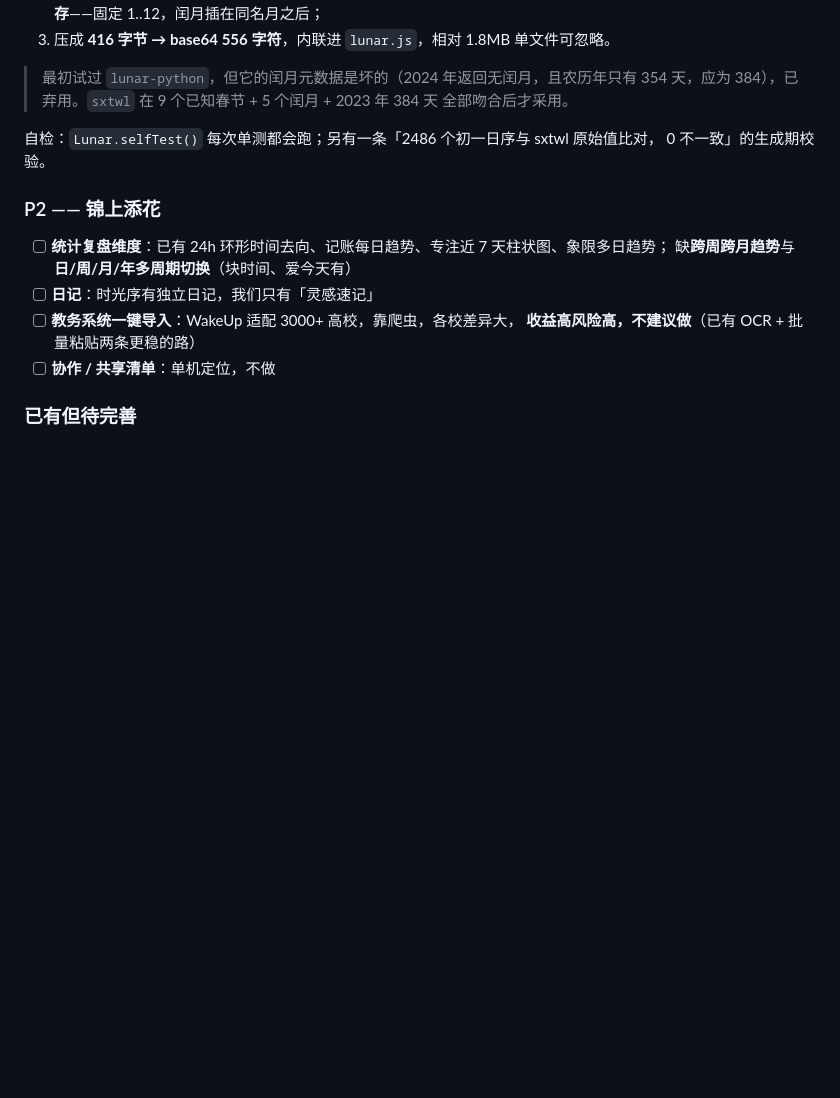
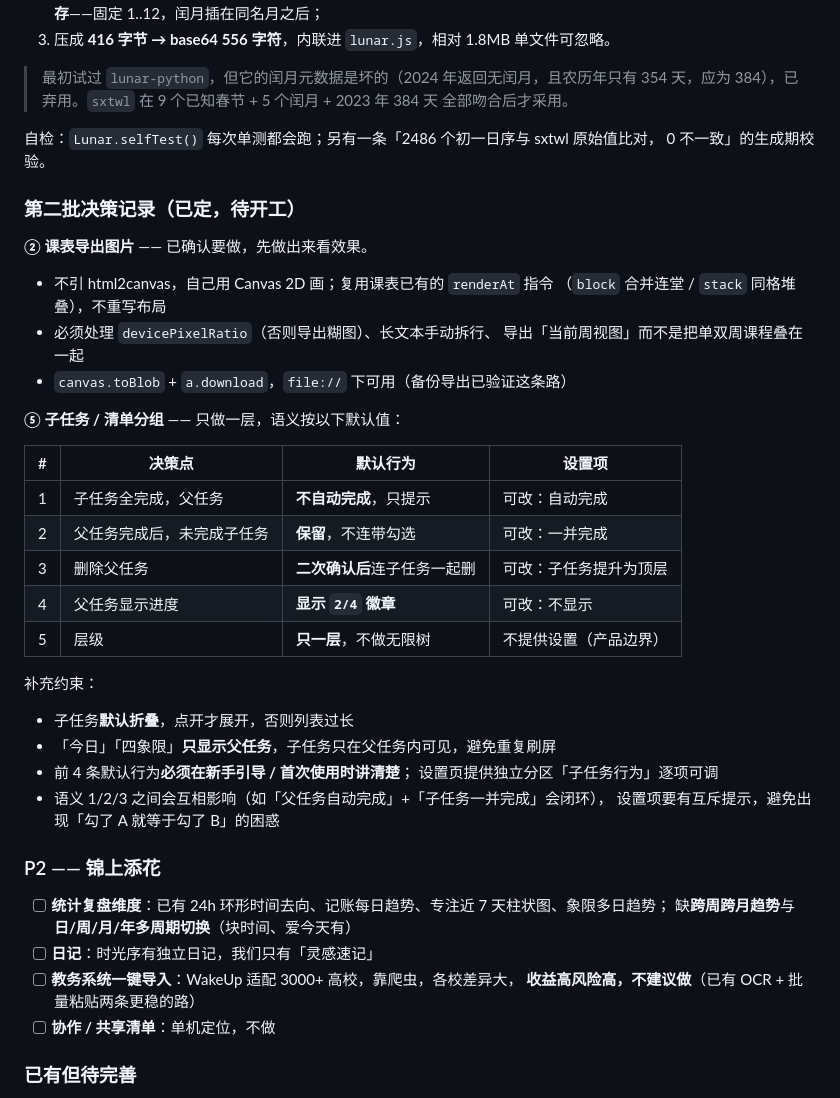
Before and after one commit to Faust275/course-planner, a Markdown page: ROADMAP.md, the part around the change. Rendered like a GitHub page; blank space fills up the shorter version.

Commit message:
docs: 记录第二批决策（② 导出图片 / ⑤ 子任务语义）
⑤ 只做一层，5 个决策点定下默认值：父任务不自动完成、子任务保留、
删除需二次确认、显示 2/4 进度徽章、不做无限树。
前 4 条在设置页提供独立分区可调，并在新手引导中说明。
② 复用 renderAt 指令用 Canvas 2D 自绘，不引 html2canvas。

```diff
--- a/ROADMAP.md
+++ b/ROADMAP.md
@@ -254,6 +254,33 @@
 自检：`Lunar.selfTest()` 每次单测都会跑；另有一条「2486 个初一日序与 sxtwl 原始值比对，
 0 不一致」的生成期校验。
 
+### 第二批决策记录（已定，待开工）
+
+**② 课表导出图片** —— 已确认要做，先做出来看效果。
+- 不引 html2canvas，自己用 Canvas 2D 画；复用课表已有的 `renderAt` 指令
+  （`block` 合并连堂 / `stack` 同格堆叠），不重写布局
+- 必须处理 `devicePixelRatio`（否则导出糊图）、长文本手动拆行、
+  导出「当前周视图」而不是把单双周课程叠在一起
+- `canvas.toBlob` + `a.download`，`file://` 下可用（备份导出已验证这条路）
+
+**⑤ 子任务 / 清单分组** —— 只做一层，语义按以下默认值：
+
+| # | 决策点 | 默认行为 | 设置项 |
+|---|---|---|---|
+| 1 | 子任务全完成，父任务 | **不自动完成**，只提示 | 可改：自动完成 |
+| 2 | 父任务完成后，未完成子任务 | **保留**，不连带勾选 | 可改：一并完成 |
+| 3 | 删除父任务 | **二次确认后**连子任务一起删 | 可改：子任务提升为顶层 |
+| 4 | 父任务显示进度 | **显示 `2/4` 徽章** | 可改：不显示 |
+| 5 | 层级 | **只一层**，不做无限树 | 不提供设置（产品边界） |
+
+补充约束：
+- 子任务**默认折叠**，点开才展开，否则列表过长
+- 「今日」「四象限」**只显示父任务**，子任务只在父任务内可见，避免重复刷屏
+- 前 4 条默认行为**必须在新手引导 / 首次使用时讲清楚**；
+  设置页提供独立分区「子任务行为」逐项可调
+- 语义 1/2/3 之间会互相影响（如「父任务自动完成」+「子任务一并完成」会闭环），
+  设置项要有互斥提示，避免出现「勾了 A 就等于勾了 B」的困惑
+
 ### P2 —— 锦上添花
 - [ ] **统计复盘维度**：已有 24h 环形时间去向、记账每日趋势、专注近 7 天柱状图、象限多日趋势；
       缺**跨周跨月趋势**与**日/周/月/年多周期切换**（块时间、爱今天有）
```
